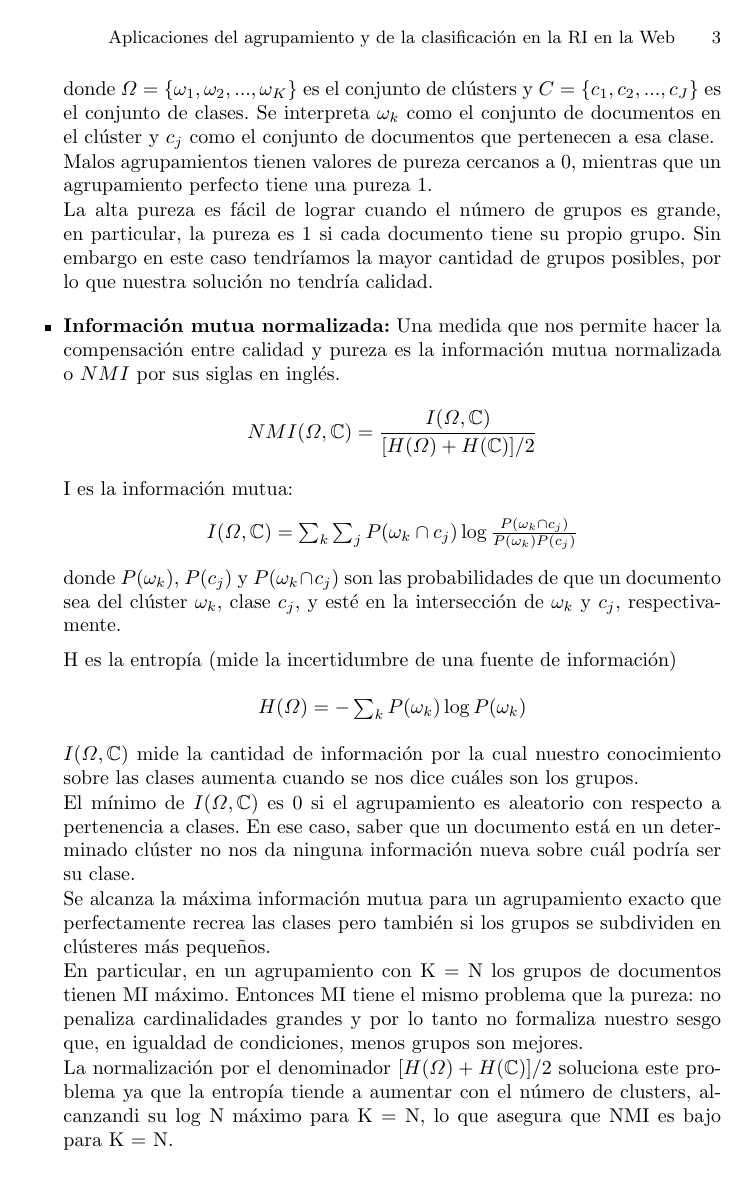
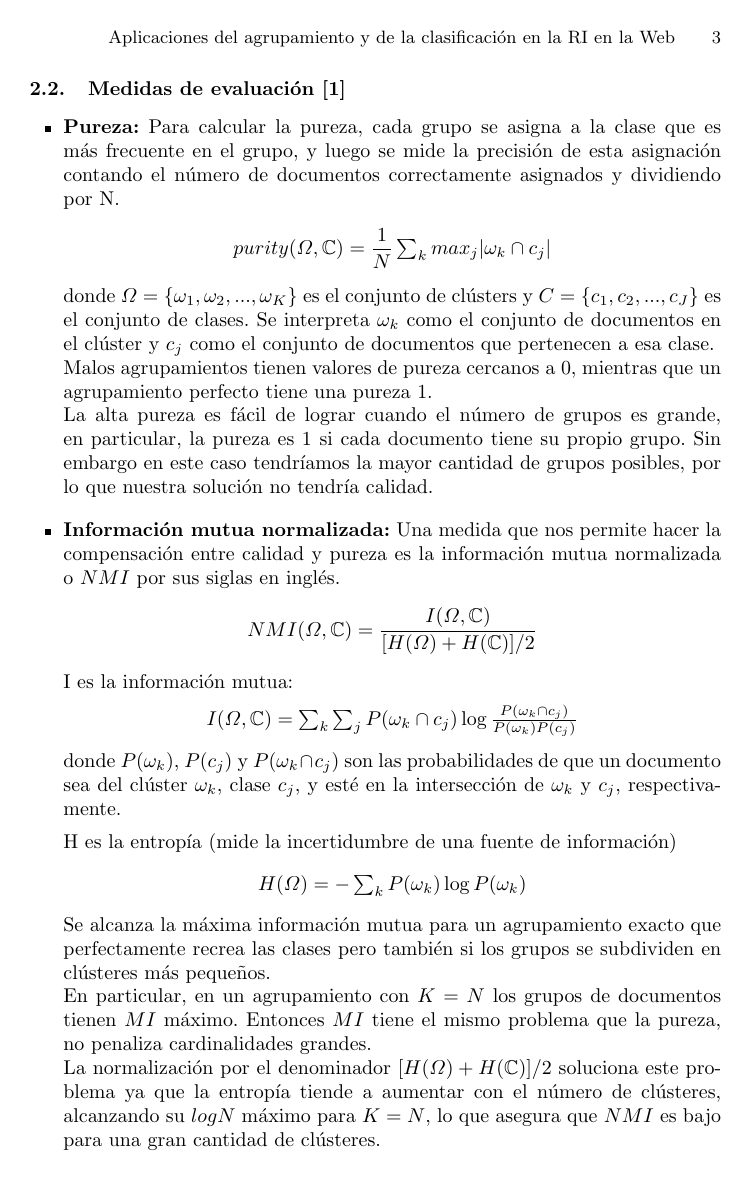
Before and after one commit to LRiera24/Clustering-and-Classification-in-Information-Retrieval, a LaTeX paper (Doc/llncsdoc.tex): page 6 of 23. Compiled offline with pdfLaTeX.

Commit message:
Version mejorada

```diff
--- a/Doc/llncsdoc.tex
+++ b/Doc/llncsdoc.tex
@@ -156,15 +160,11 @@ Tambi\'en pueden clasificarse seg\'un el tipo de estructura impuesta sobre los d
 		$ H(\Omega) = -\sum_{k}P(\omega_{k}) \log P(\omega_{k}) $
 	\end{center}
 
-	$ I(\Omega, \mathbb{C})$ mide la cantidad de información por la cual nuestro conocimiento sobre las clases aumenta cuando se nos dice cu\'ales son los grupos.
-
-	El mínimo de $ I(\Omega, \mathbb{C})$ es 0 si el agrupamiento es aleatorio con respecto a pertenencia a clases. En ese caso, saber que un documento está en un determinado cl\'uster no nos da ninguna información nueva sobre cuál podría ser su clase.
-
 	Se alcanza la máxima información mutua para un agrupamiento exacto que perfectamente recrea las clases pero también si los grupos se subdividen en cl\'usteres más pequeños.
 
-	En particular, en un agrupamiento con K = N los grupos de documentos tienen MI máximo. Entonces MI tiene el mismo problema que la pureza: no penaliza cardinalidades grandes y por lo tanto no formaliza nuestro sesgo que, en igualdad de condiciones, menos grupos son mejores.
+	En particular, en un agrupamiento con $ K = N $ los grupos de documentos tienen $ MI $ máximo. Entonces $ MI $ tiene el mismo problema que la pureza, no penaliza cardinalidades grandes.
 
-	La normalización por el denominador $ [H(\Omega) + H(\mathbb{C})]/2 $ soluciona este problema ya que la entropía tiende a aumentar con el número de clusters, alcanzandi su log N máximo para K = N, lo que asegura que NMI es bajo para K = N.
+	La normalización por el denominador $ [H(\Omega) + H(\mathbb{C})]/2 $ soluciona este problema ya que la entropía tiende a aumentar con el número de cl\'usteres, alcanzando su $ log N $ máximo para $ K = N $, lo que asegura que $ NMI $ es bajo para una gran cantidad de cl\'usteres.
 
 	\vspace{1em}
 	\item \textbf{\'Indice de Rand (Rand Index)}: Se asignan dos documentos al mismo clúster si y sólo si son similares. Una decisión positiva verdadera (TP) asigna
```
Also changed, not shown: Doc/llncsdoc.pdf, Doc/llncsdoc.tex (12 more changed lines).
